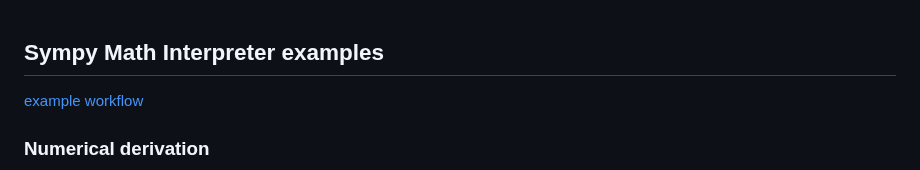
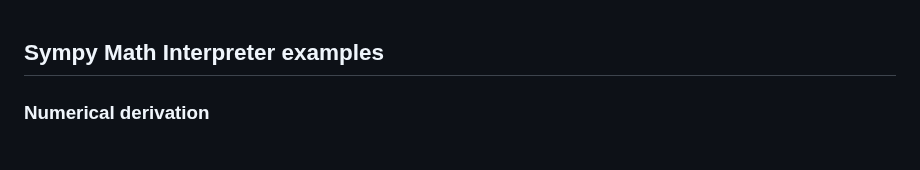
Before and after one commit to Hangover3832/ComfyUI_Hangover-Utils, a Markdown page: examples/examples.md, the part around the change. Drawn GitHub-style.

```diff
--- a/examples/examples.md
+++ b/examples/examples.md
@@ -1,6 +1,5 @@
 ## Sympy Math Interpreter examples
 
-[example workflow](d__sympy.json)
 
 ### Numerical derivation
 
```
Also changed, not shown: README.md (+8 -4 lines), sympy_help.md (+2 -2 lines), img/sympy.png, 2 other files.
